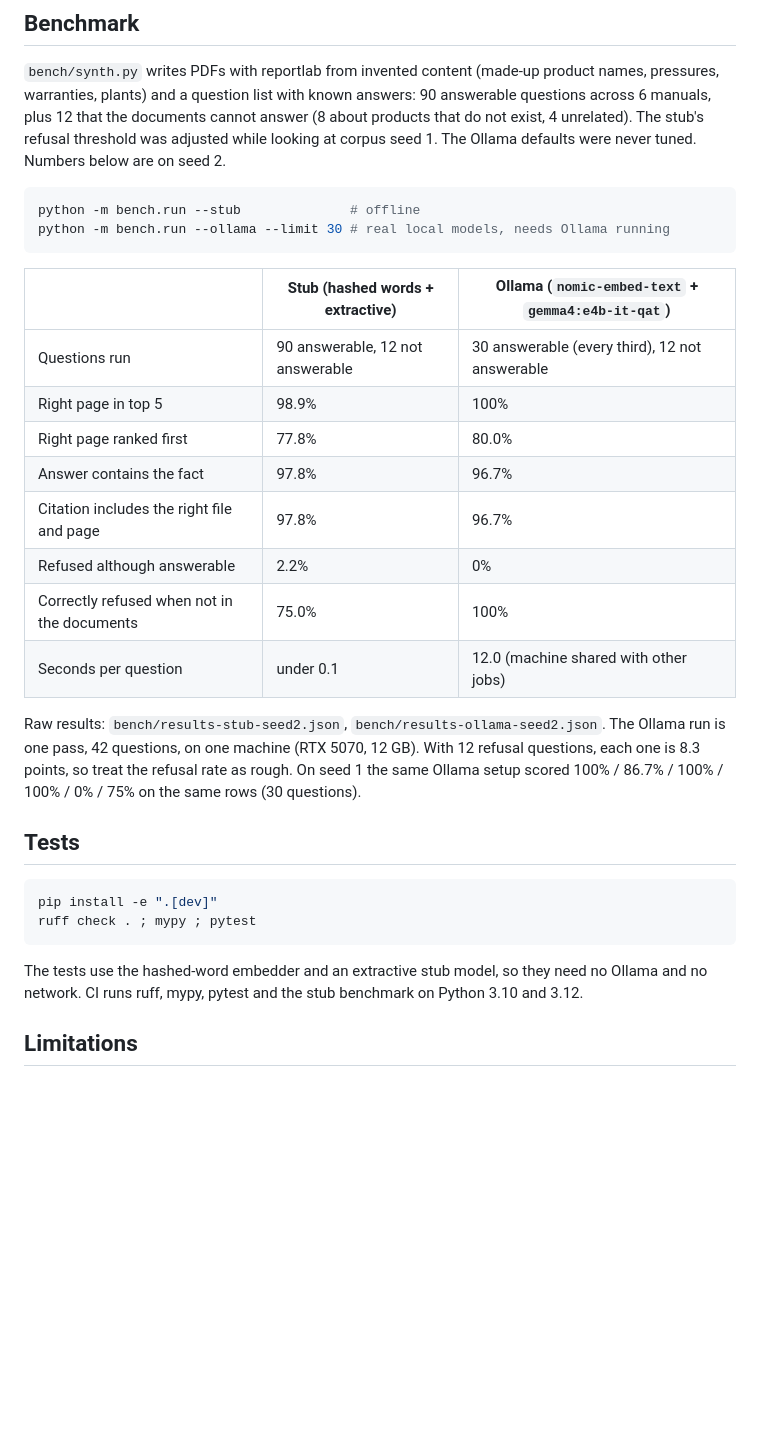
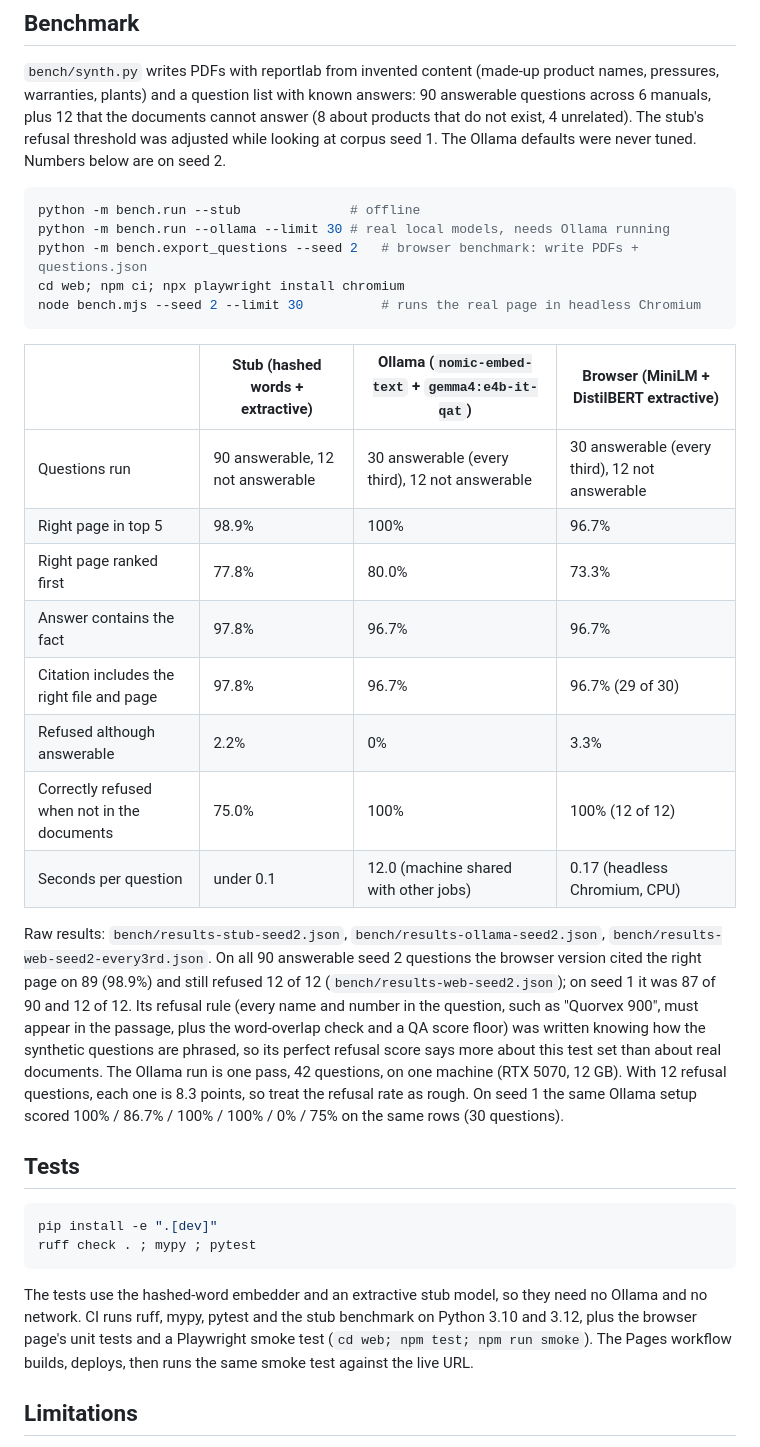
Before and after one commit to chasebuilds/pdf-qa-local, a Markdown page: README.md, the part around one of its changes. Drawn GitHub-style; blank space fills up the shorter version.

````diff
--- a/README.md
+++ b/README.md
@@ -82,20 +90,23 @@ Settings by environment variable: `PDFQA_MODEL` (default `gemma4:e4b-it-qat`), `
 ```powershell
 python -m bench.run --stub              # offline
 python -m bench.run --ollama --limit 30 # real local models, needs Ollama running
+python -m bench.export_questions --seed 2   # browser benchmark: write PDFs + questions.json
+cd web; npm ci; npx playwright install chromium
+node bench.mjs --seed 2 --limit 30          # runs the real page in headless Chromium
 ```
 
-| | Stub (hashed words + extractive) | Ollama (`nomic-embed-text` + `gemma4:e4b-it-qat`) |
-|---|---|---|
-| Questions run | 90 answerable, 12 not answerable | 30 answerable (every third), 12 not answerable |
-| Right page in top 5 | 98.9% | 100% |
-| Right page ranked first | 77.8% | 80.0% |
-| Answer contains the fact | 97.8% | 96.7% |
-| Citation includes the right file and page | 97.8% | 96.7% |
-| Refused although answerable | 2.2% | 0% |
-| Correctly refused when not in the documents | 75.0% | 100% |
-| Seconds per question | under 0.1 | 12.0 (machine shared with other jobs) |
+| | Stub (hashed words + extractive) | Ollama (`nomic-embed-text` + `gemma4:e4b-it-qat`) | Browser (MiniLM + DistilBERT extractive) |
+|---|---|---|---|
+| Questions run | 90 answerable, 12 not answerable | 30 answerable (every third), 12 not answerable | 30 answerable (every third), 12 not answerable |
+| Right page in top 5 | 98.9% | 100% | 96.7% |
+| Right page ranked first | 77.8% | 80.0% | 73.3% |
+| Answer contains the fact | 97.8% | 96.7% | 96.7% |
+| Citation includes the right file and page | 97.8% | 96.7% | 96.7% (29 of 30) |
+| Refused although answerable | 2.2% | 0% | 3.3% |
+| Correctly refused when not in the documents | 75.0% | 100% | 100% (12 of 12) |
+| Seconds per question | under 0.1 | 12.0 (machine shared with other jobs) | 0.17 (headless Chromium, CPU) |
 
-Raw results: `bench/results-stub-seed2.json`, `bench/results-ollama-seed2.json`. The Ollama run is one pass, 42 questions, on one machine (RTX 5070, 12 GB). With 12 refusal questions, each one is 8.3 points, so treat the refusal rate as rough. On seed 1 the same Ollama setup scored 100% / 86.7% / 100% / 100% / 0% / 75% on the same rows (30 questions).
+Raw results: `bench/results-stub-seed2.json`, `bench/results-ollama-seed2.json`, `bench/results-web-seed2-every3rd.json`. On all 90 answerable seed 2 questions the browser version cited the right page on 89 (98.9%) and still refused 12 of 12 (`bench/results-web-seed2.json`); on seed 1 it was 87 of 90 and 12 of 12. Its refusal rule (every name and number in the question, such as "Quorvex 900", must appear in the passage, plus the word-overlap check and a QA score floor) was written knowing how the synthetic questions are phrased, so its perfect refusal score says more about this test set than about real documents. The Ollama run is one pass, 42 questions, on one machine (RTX 5070, 12 GB). With 12 refusal questions, each one is 8.3 points, so treat the refusal rate as rough. On seed 1 the same Ollama setup scored 100% / 86.7% / 100% / 100% / 0% / 75% on the same rows (30 questions).
 
 ## Tests
 
@@ -104,7 +115,7 @@ pip install -e ".[dev]"
 ruff check . ; mypy ; pytest
 ```
 
-The tests use the hashed-word embedder and an extractive stub model, so they need no Ollama and no network. CI runs ruff, mypy, pytest and the stub benchmark on Python 3.10 and 3.12.
+The tests use the hashed-word embedder and an extractive stub model, so they need no Ollama and no network. CI runs ruff, mypy, pytest and the stub benchmark on Python 3.10 and 3.12, plus the browser page's unit tests and a Playwright smoke test (`cd web; npm test; npm run smoke`). The Pages workflow builds, deploys, then runs the same smoke test against the live URL.
 
 ## Limitations
 
````
Also changed, not shown: other parts of README.md (+9 -1 lines), docs/demo-web.png (added), 18 other files.
